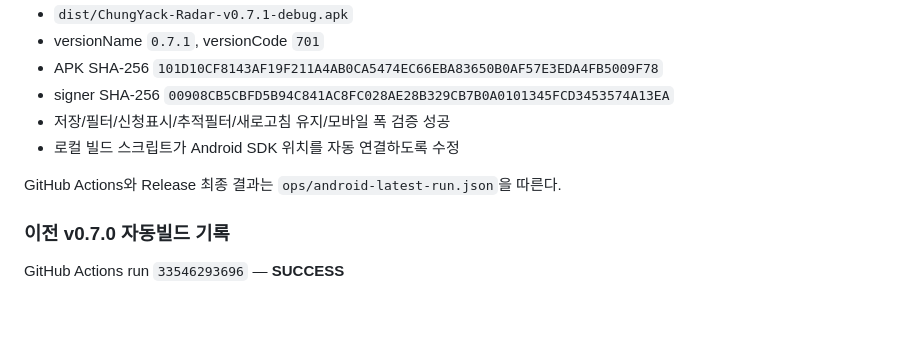
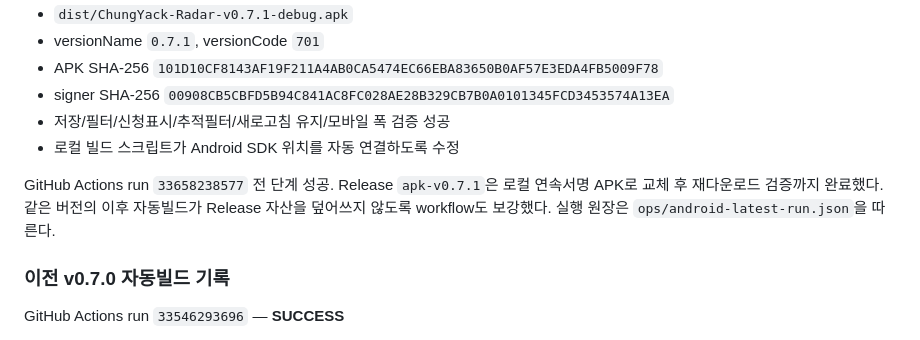
Before and after one commit to kimjae134679/ChungYack, a Markdown page: STATUS.md, the part around the change. Drawn GitHub-style; blank space fills up the shorter version.

```diff
--- a/STATUS.md
+++ b/STATUS.md
@@ -69,7 +69,7 @@ active 파일:
 - 저장/필터/신청표시/추적필터/새로고침 유지/모바일 폭 검증 성공
 - 로컬 빌드 스크립트가 Android SDK 위치를 자동 연결하도록 수정
 
-GitHub Actions와 Release 최종 결과는 `ops/android-latest-run.json`을 따른다.
+GitHub Actions run `33658238577` 전 단계 성공. Release `apk-v0.7.1`은 로컬 연속서명 APK로 교체 후 재다운로드 검증까지 완료했다. 같은 버전의 이후 자동빌드가 Release 자산을 덮어쓰지 않도록 workflow도 보강했다. 실행 원장은 `ops/android-latest-run.json`을 따른다.
 
 ### 이전 v0.7.0 자동빌드 기록
 
```
Also changed, not shown: HANDOFF.md (+1 -1 lines).
